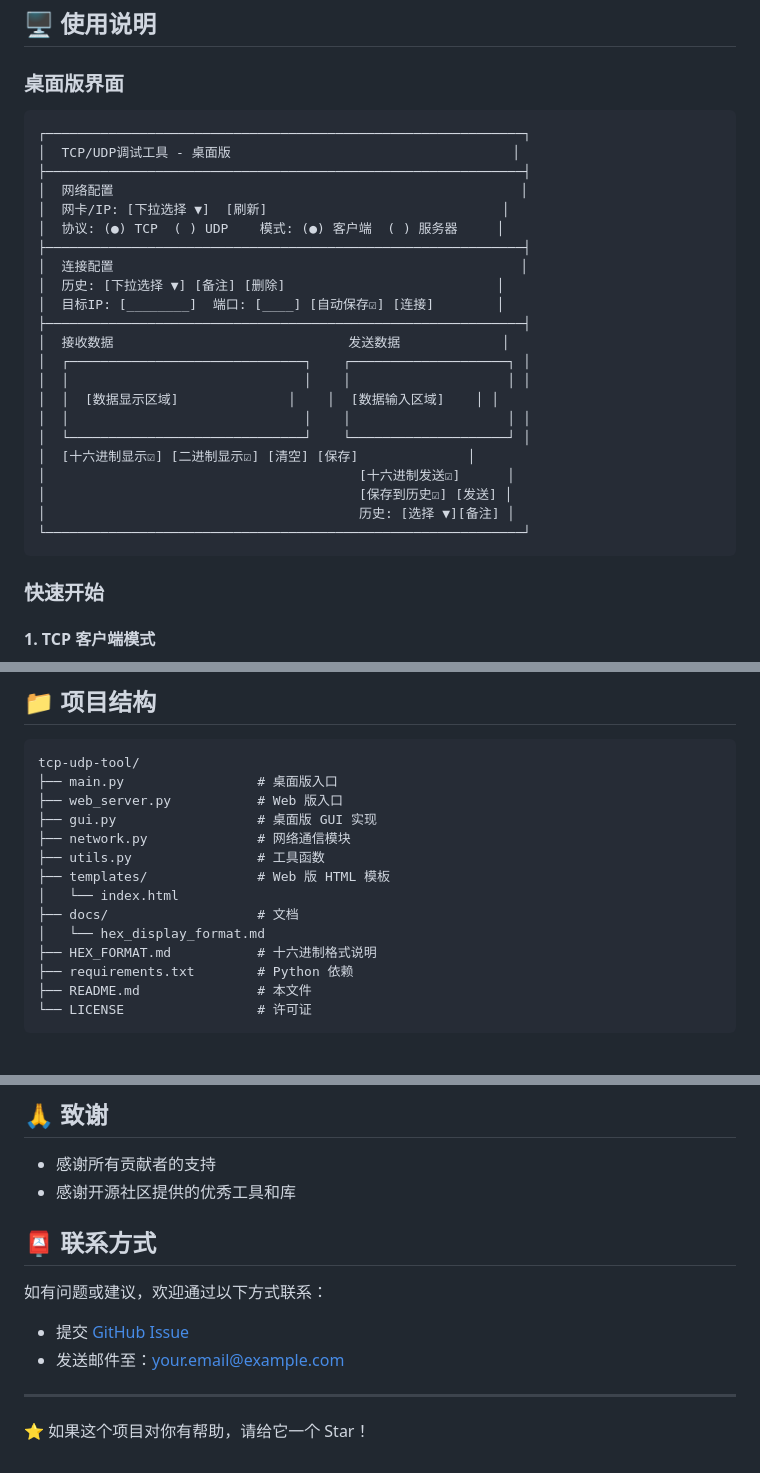
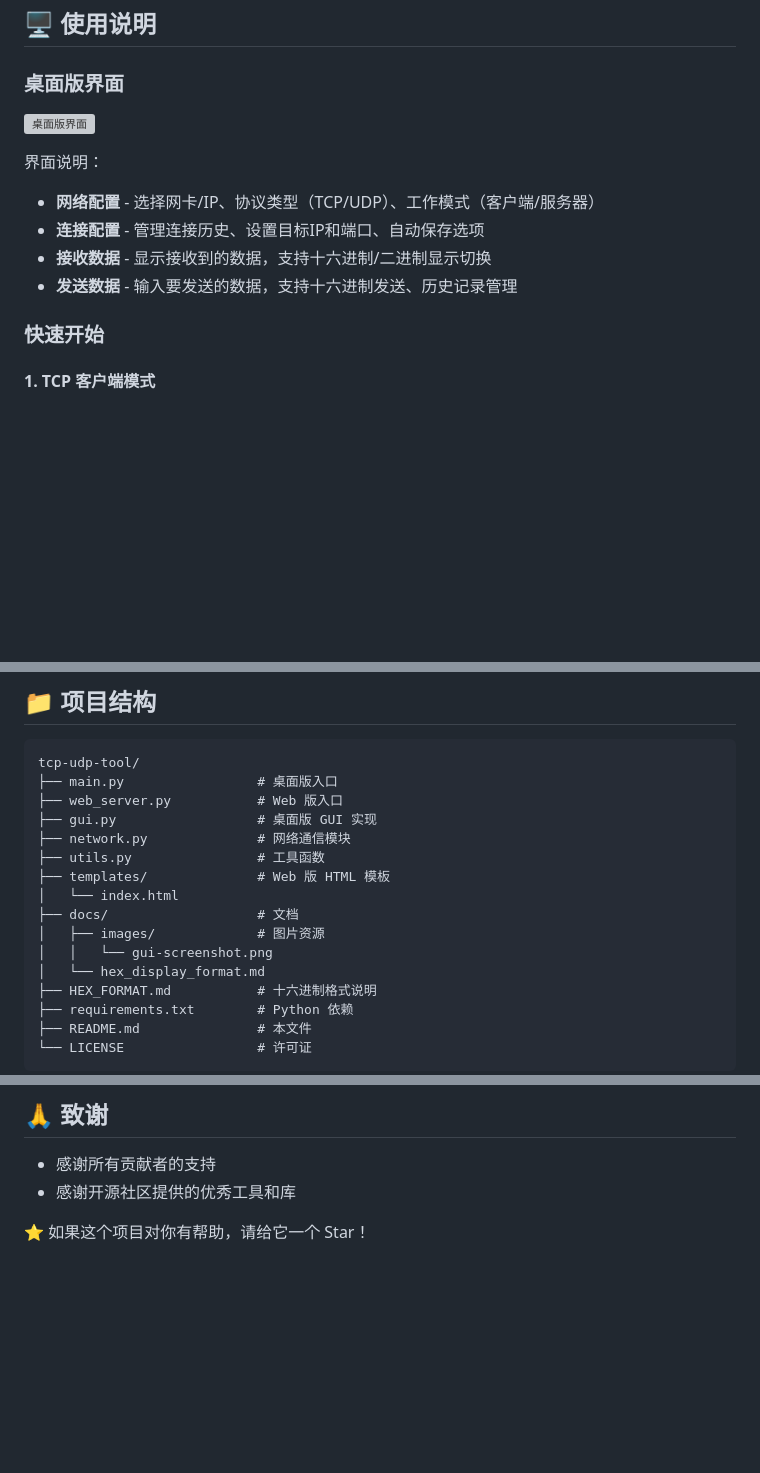
Before and after one commit to basesudo/TCPUDP-Probe, a Markdown page: README.md, 3 parts joined by grey strips. Drawn GitHub-style; blank space fills up the shorter version; grey boxes are pictures that could not be loaded.

Commit message:
docs: 更新README文档结构并添加界面截图
- 移除旧的ASCII界面图示，替换为实际截图
- 优化文档目录结构说明
- 精简联系方式部分，保留GitHub Issue反馈渠道
- 添加图片资源目录说明

````diff
--- a/README.md
+++ b/README.md
@@ -80,30 +80,13 @@ pyinstaller --onefile --console --name "TCP_UDP_Tool_Web" --add-data "templates;
 
 ### 桌面版界面
 
-```
-┌─────────────────────────────────────────────────────────────┐
-│  TCP/UDP调试工具 - 桌面版                                    │
-├─────────────────────────────────────────────────────────────┤
-│  网络配置                                                    │
-│  网卡/IP: [下拉选择 ▼]  [刷新]                              │
-│  协议: (●) TCP  ( ) UDP    模式: (●) 客户端  ( ) 服务器     │
-├─────────────────────────────────────────────────────────────┤
-│  连接配置                                                    │
-│  历史: [下拉选择 ▼] [备注] [删除]                           │
-│  目标IP: [________]  端口: [____] [自动保存☑] [连接]        │
-├─────────────────────────────────────────────────────────────┤
-│  接收数据                              发送数据             │
-│  ┌──────────────────────────────┐    ┌────────────────────┐ │
-│  │                              │    │                    │ │
-│  │  [数据显示区域]              │    │  [数据输入区域]    │ │
-│  │                              │    │                    │ │
-│  └──────────────────────────────┘    └────────────────────┘ │
-│  [十六进制显示☑] [二进制显示☑] [清空] [保存]              │
-│                                        [十六进制发送☑]      │
-│                                        [保存到历史☑] [发送] │
-│                                        历史: [选择 ▼][备注] │
-└─────────────────────────────────────────────────────────────┘
-```
+![桌面版界面](docs/images/gui-screenshot.png)
+
+界面说明：
+- **网络配置** - 选择网卡/IP、协议类型（TCP/UDP）、工作模式（客户端/服务器）
+- **连接配置** - 管理连接历史、设置目标IP和端口、自动保存选项
+- **接收数据** - 显示接收到的数据，支持十六进制/二进制显示切换
+- **发送数据** - 输入要发送的数据，支持十六进制发送、历史记录管理
 
 ### 快速开始
 
@@ -188,6 +171,8 @@ tcp-udp-tool/
 ├── templates/              # Web 版 HTML 模板
 │   └── index.html
 ├── docs/                   # 文档
+│   ├── images/             # 图片资源
+│   │   └── gui-screenshot.png
 │   └── hex_display_format.md
 ├── HEX_FORMAT.md           # 十六进制格式说明
 ├── requirements.txt        # Python 依赖
@@ -229,13 +214,4 @@ tcp-udp-tool/
 - 感谢所有贡献者的支持
 - 感谢开源社区提供的优秀工具和库
 
-## 📮 联系方式
-
-如有问题或建议，欢迎通过以下方式联系：
-
-- 提交 [GitHub Issue](https://github.com/yourusername/tcp-udp-tool/issues)
-- 发送邮件至：your.email@example.com
-
----
-
 ⭐ 如果这个项目对你有帮助，请给它一个 Star！
````
